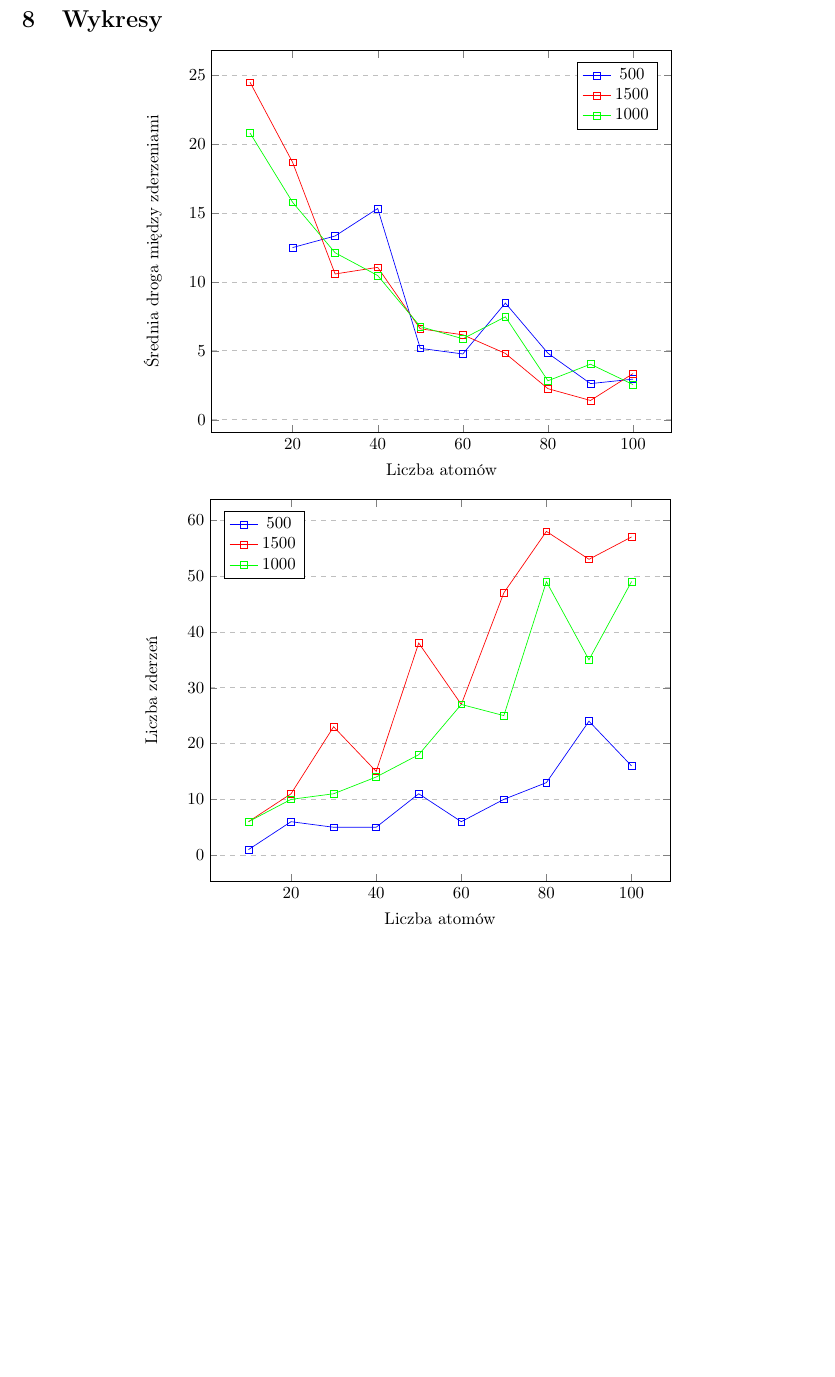
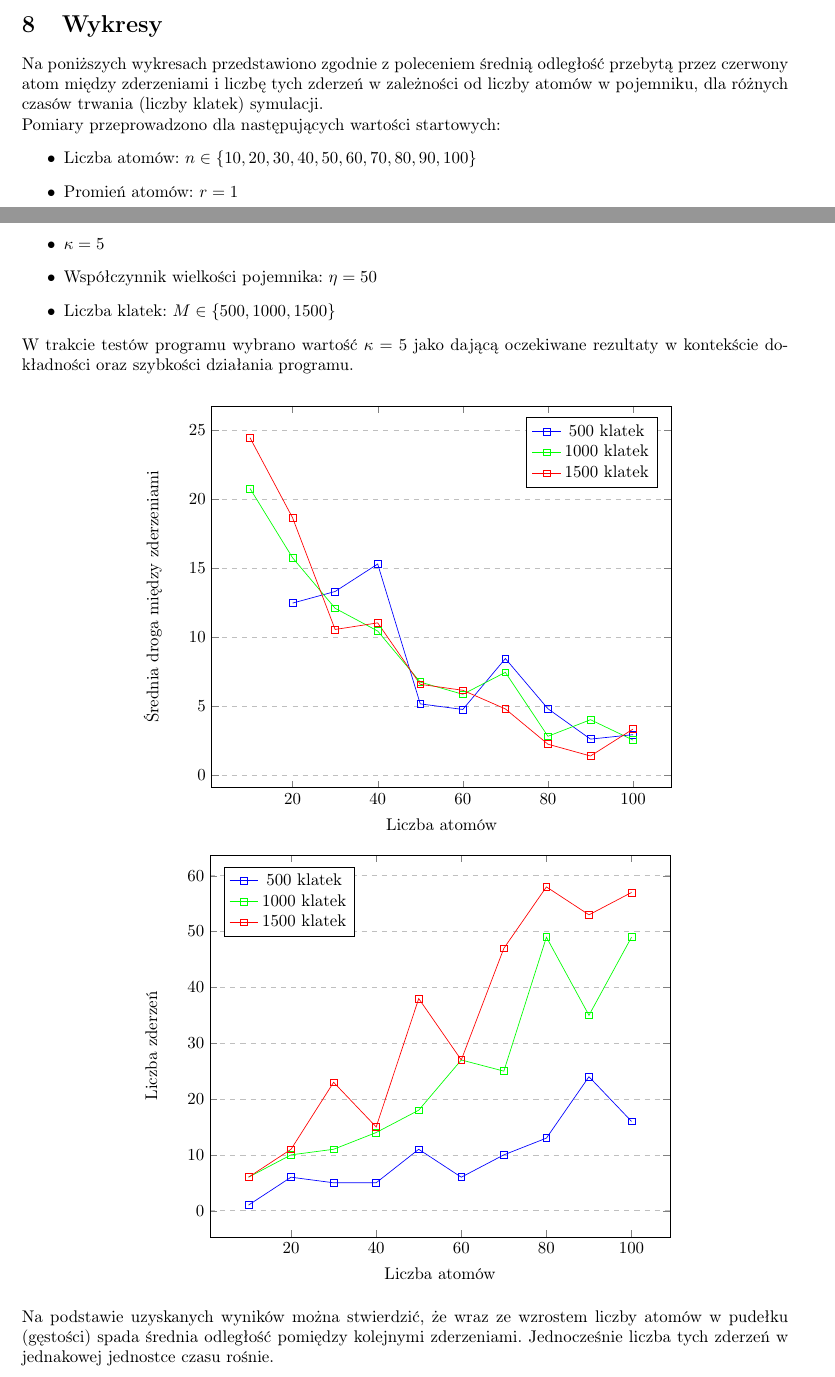
Before and after one commit to kasmar00/PUT-INF2-FDI-Projekt, a LaTeX document (report/report.tex): part of page 5 of 5 before the commit and two parts of pages 4 and 5 of 5 after it, the two joined at a grey line, cut so that both start at the same text, the shorter picture padded with empty space. Compiled offline with pdfLaTeX.

Commit message:
remarks on results, graphs

```diff
--- a/report/report.tex
+++ b/report/report.tex
@@ -88,6 +88,16 @@ W projekcie wykorzystano następujące zewnętrzne biblioteki (jeżeli nie wskaz
 
     \includegraphics[width=\textwidth]{Screenshot 2a.png}\\
 \section{Wykresy}
+Na poniższych wykresach przedstawiono zgodnie z poleceniem średnią odległość przebytą przez czerwony atom między zderzeniami i liczbę tych zderzeń w zależności od liczby atomów w pojemniku, dla różnych czasów trwania (liczby klatek) symulacji.\\
+Pomiary przeprowadzono dla następujących wartości startowych:
+\begin{itemize}
+    \item Liczba atomów: $n\in\{10,20, 30, 40, 50, 60, 70, 80, 90, 100\}$
+    \item Promień atomów: $r=1$
+    \item $\kappa=5$
+    \item Współczynnik wielkości pojemnika: $\eta=50$
+    \item Liczba klatek: $M \in \{500, 1000, 1500\}$
+\end{itemize}
+W trakcie testów programu wybrano wartość $\kappa=5$ jako dającą oczekiwane rezultaty w kontekście dokładności oraz szybkości działania programu.\\
 \begin{center}
     \begin{tikzpicture}[scale=1]
         \begin{axis}[
@@ -114,6 +124,20 @@ W projekcie wykorzystano następujące zewnętrzne biblioteki (jeżeli nie wskaz
             (100,2.94642267143884)
         };
 
+        \addplot[color=green,mark=square] %1000
+        coordinates {
+            (10,20.7939677742379)
+            (20,15.7719462396346)
+            (30,12.1090745762175)
+            (40,10.459172180169)
+            (50,6.75777136277276)
+            (60,5.87356487503462)
+            (70,7.46606345850943)
+            (80,2.8278517840436)
+            (90,4.02938051000513)
+            (100,2.55368546693458)
+        };
+
         \addplot[color=red,mark=square] %1500
         coordinates {
             (10,24.4724031317112)
@@ -128,21 +152,7 @@ W projekcie wykorzystano następujące zewnętrzne biblioteki (jeżeli nie wskaz
             (100,3.35242426128515)
         };
 
-       \addplot[color=green,mark=square] %1000
-        coordinates {
-            (10,20.7939677742379)
-            (20,15.7719462396346)
-            (30,12.1090745762175)
-            (40,10.459172180169)
-            (50,6.75777136277276)
-            (60,5.87356487503462)
-            (70,7.46606345850943)
-            (80,2.8278517840436)
-            (90,4.02938051000513)
-            (100,2.55368546693458)
-        };
-        \legend{500,1500,1000}
-
+        \legend{500 klatek,1000 klatek,1500 klatek}
         \end{axis}
     \end{tikzpicture}
 \end{center}
@@ -173,6 +183,20 @@ W projekcie wykorzystano następujące zewnętrzne biblioteki (jeżeli nie wskaz
             (100,16)
         };
 
+       \addplot[color=green,mark=square] %1000
+        coordinates {
+            (10,6)
+            (20,10)
+            (30,11)
+            (40,14)
+            (50,18)
+            (60,27)
+            (70,25)
+            (80,49)
+            (90,35)
+            (100,49)
+        };
+
         \addplot[color=red,mark=square] %1500
         coordinates {
             (10,6)
@@ -187,22 +211,9 @@ W projekcie wykorzystano następujące zewnętrzne biblioteki (jeżeli nie wskaz
             (100,57)
         };
 
-       \addplot[color=green,mark=square] %1000
-        coordinates {
-            (10,6)
-            (20,10)
-            (30,11)
-            (40,14)
-            (50,18)
-            (60,27)
-            (70,25)
-            (80,49)
-            (90,35)
-            (100,49)
-        };
-        \legend{500,1500,1000}
+        \legend{500 klatek,1000 klatek,1500 klatek}
         \end{axis}
     \end{tikzpicture}
 \end{center}
-
+Na podstawie uzyskanych wyników można stwierdzić, że wraz ze wzrostem liczby atomów w pudełku (gęstości) spada średnia odległość pomiędzy kolejnymi zderzeniami. Jednocześnie liczba tych zderzeń w jednakowej jednostce czasu rośnie.
 \end{document}
```
